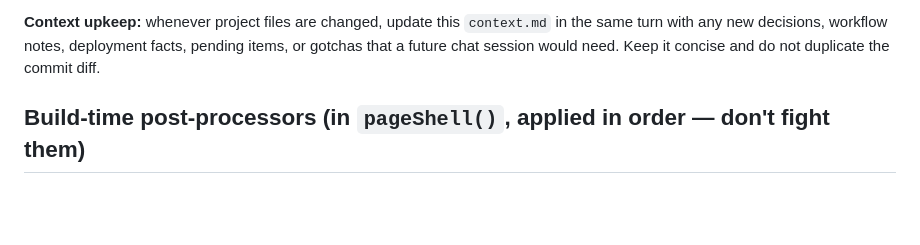
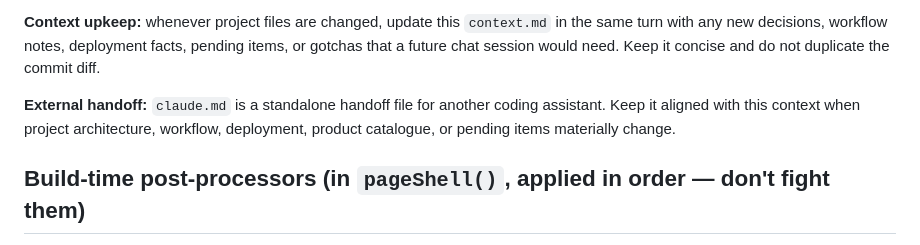
Before and after one commit to riyaansheth/KP_Packaging_Website_New, a Markdown page: context.md, the part around the change. Rendered like a GitHub page; blank space fills up the shorter version.

Commit message:
Add project handoff document

```diff
--- a/context.md
+++ b/context.md
@@ -29,6 +29,8 @@ prompt.md       ← original site audit + rebuild brief
 **Workflow for ANY change:** edit `js/data.js` (content) or `build.js` (templates) or `css/styles.css` → run `node build.js` → verify in `dist/` → `git add -A && git commit && git push origin main`. User preference: after completing requested changes, commit and push them automatically without asking for another confirmation. During implementation, make reasonable product/engineering choices independently and do not stop for optional mid-task permission or preference questions.
 
 **Context upkeep:** whenever project files are changed, update this `context.md` in the same turn with any new decisions, workflow notes, deployment facts, pending items, or gotchas that a future chat session would need. Keep it concise and do not duplicate the commit diff.
+
+**External handoff:** `claude.md` is a standalone handoff file for another coding assistant. Keep it aligned with this context when project architecture, workflow, deployment, product catalogue, or pending items materially change.
 
 ## Build-time post-processors (in `pageShell()`, applied in order — don't fight them)
 1. `stripDashesInText()` — removes hyphens/dashes from all visible text (between `>` and `<`), skipping script/style. Site-wide rule: **no em/en dashes or " - " in copy, ever** (owner requirement).
```
Also changed, not shown: claude.md (added, +342 -0 lines).
